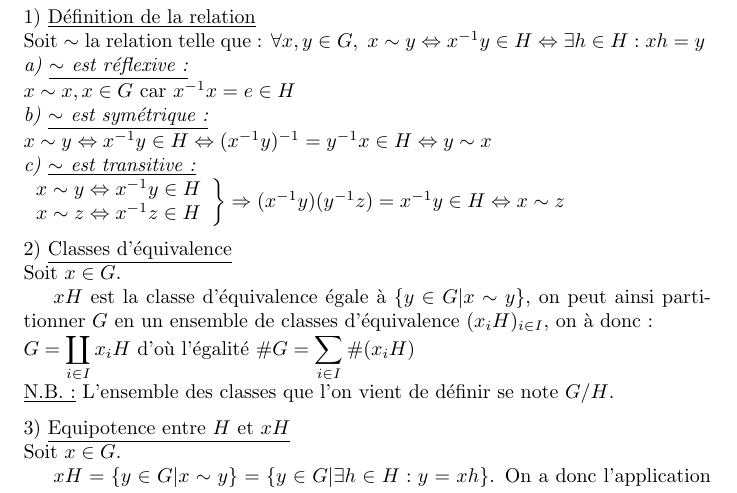
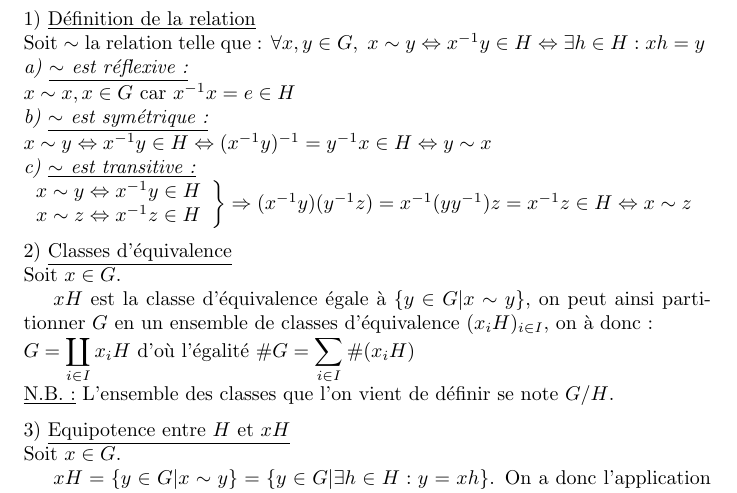
Before and after one commit to ClaraBringer/Preuves, a LaTeX document (Théorème de Lagrange/Thm de Lagrange.tex): part of the page, cut so that both start at the same text. Compiled offline with pdfLaTeX.

Commit message:
Correction x~y en x~z dans la partie "transitivité"

```diff
--- a/Théorème de Lagrange/Thm de Lagrange.tex
+++ b/Théorème de Lagrange/Thm de Lagrange.tex
@@ -65,7 +65,7 @@
 		x \sim z \Leftrightarrow x^{-1}z \in H
 	\end{array}
 	\right\}
-	\Rightarrow (x^{-1}y)(y^{-1}z)=x^{-1}y \in H \Leftrightarrow x\sim z
+	\Rightarrow (x^{-1}y)(y^{-1}z)=x^{-1}(yy^{-1})z=x^{-1}z \in H \Leftrightarrow x\sim z
 	$
 	\proofsubpart{Classes d'équivalence}\\
 	Soit $x \in G$.\\
```
Also changed, not shown: Théorème de Lagrange/Thm de Lagrange.pdf.
